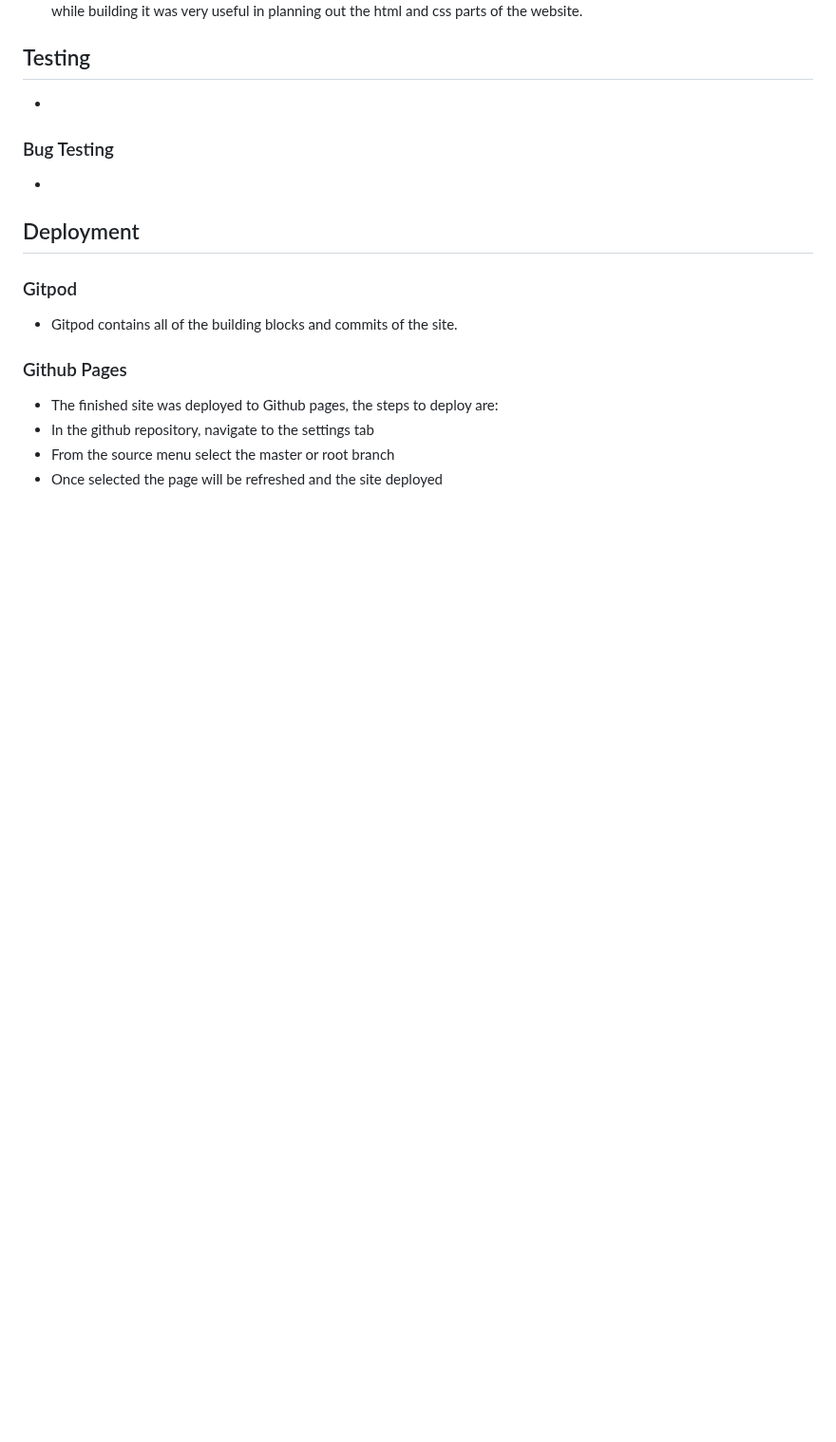
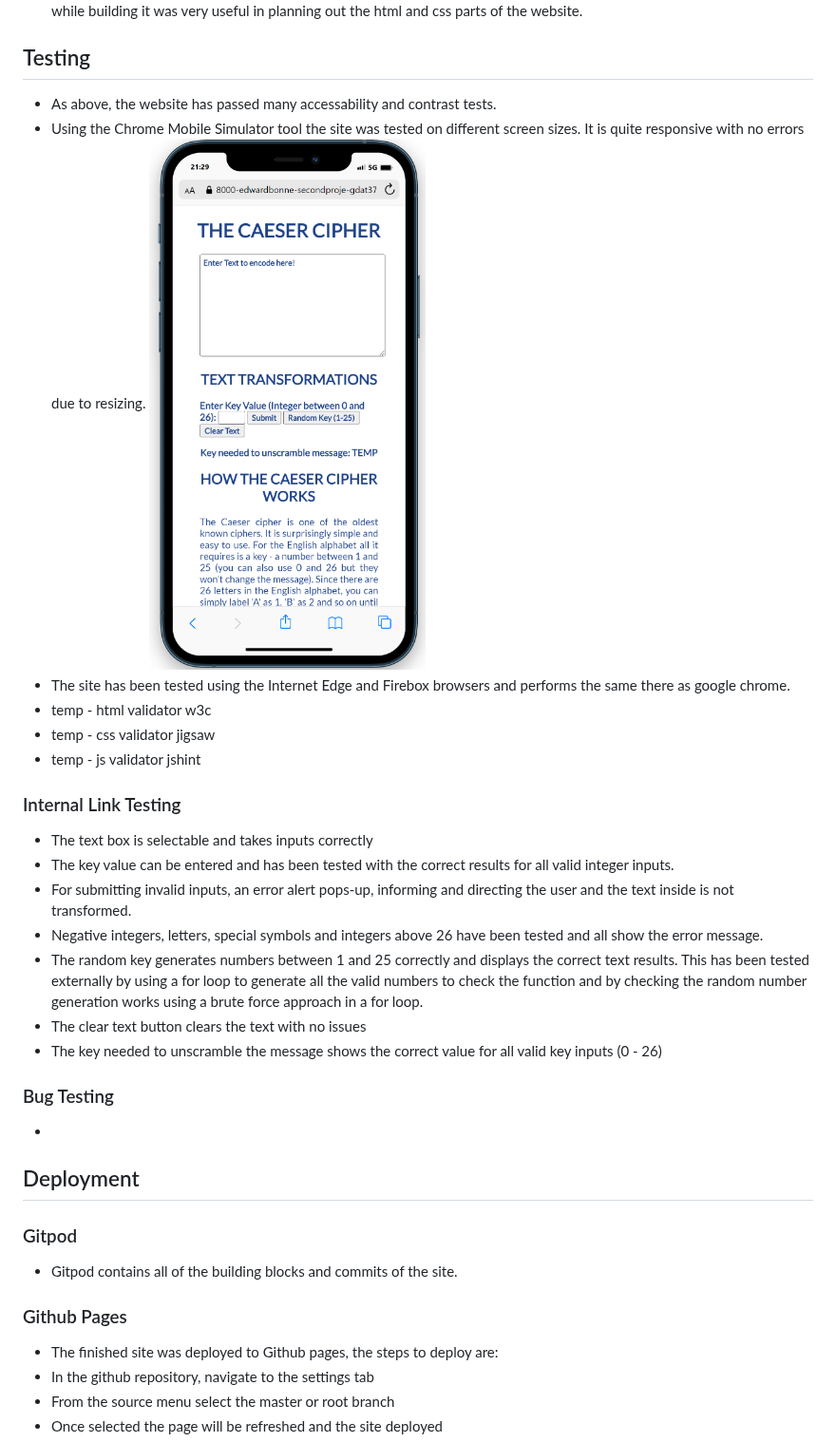
Before and after one commit to Code-Institute-Submissions/EdwardBonner96-second-project-submission_JanResub, a Markdown page: README.md, the part around the change. Shown at 95% size. Rendered like a GitHub page; blank space fills up the shorter version.

Commit message:
Add internal link testing to readme

```diff
--- a/README.md
+++ b/README.md
@@ -46,7 +46,22 @@
 Having a rough plan of the website while building it was very useful in planning out the html and css parts of the website.
 
 ## Testing
- -
+ - As above, the website has passed many accessability and contrast tests.
+ - Using the Chrome Mobile Simulator tool the site was tested on different screen sizes. It is quite responsive with no errors due to resizing.
+ ![Chrome Mobile tool](assets/images/Caeser-cipher-responsiveness-test.png)
+ - The site has been tested using the Internet Edge and Firebox browsers and performs the same there as google chrome.
+ - temp - html validator w3c
+ - temp - css validator jigsaw
+ - temp - js validator jshint
+
+ ### Internal Link Testing
+ - The text box is selectable and takes inputs correctly
+ - The key value can be entered and has been tested with the correct results for all valid integer inputs.
+ - For submitting invalid inputs, an error alert pops-up, informing and directing the user and the text inside is not transformed.
+ - Negative integers, letters, special symbols and integers above 26 have been tested and all show the error message.
+ - The random key generates numbers between 1 and 25 correctly and displays the correct text results. This has been tested externally by using a for loop to generate all the valid numbers to check the function and by checking the random number generation works using a brute force approach in a for loop.
+ - The clear text button clears the text with no issues
+ - The key needed to unscramble the message shows the correct value for all valid key inputs (0 - 26)
 
  ### Bug Testing
  -
```
